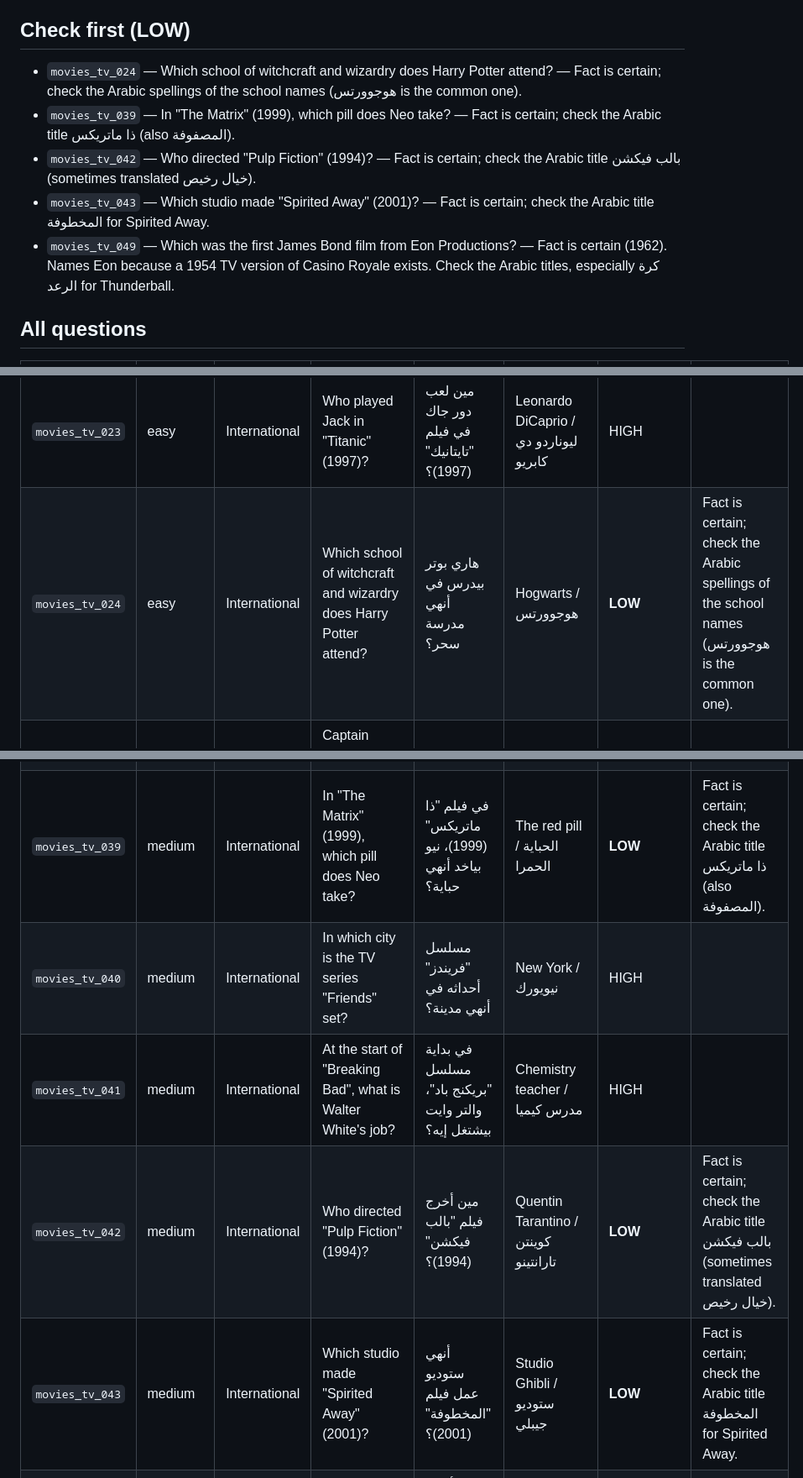
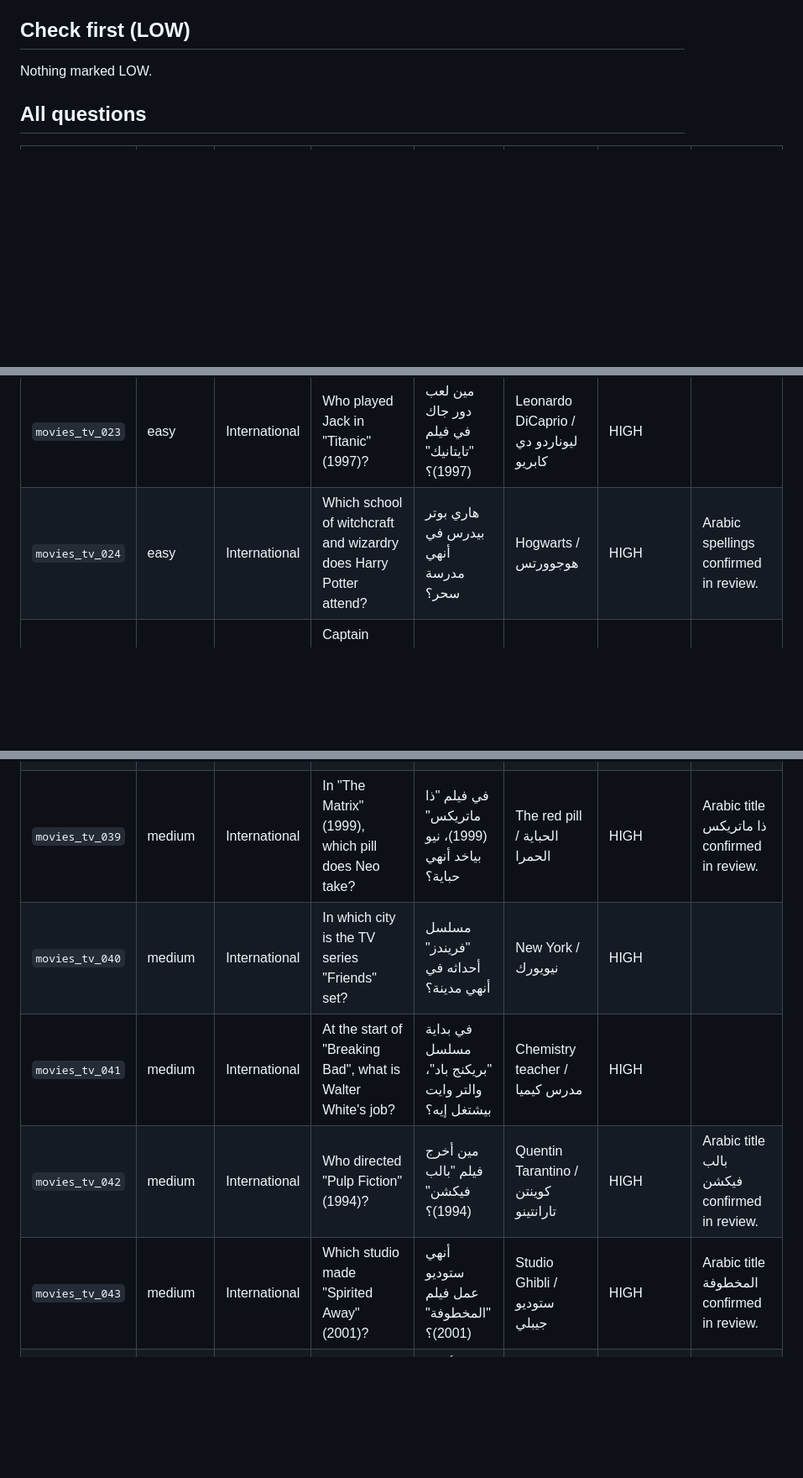
Before and after one commit to ahmed-waheed1/yalla_quiz, a Markdown page: design/content/movies_tv_review.md, 3 parts joined by grey strips. Shown at 84% size. Drawn GitHub-style; blank space fills up the shorter version.

Commit message:
Movies & TV: Arabic titles confirmed in review (no LOW items)

```diff
--- a/design/content/movies_tv_review.md
+++ b/design/content/movies_tv_review.md
@@ -11,11 +11,7 @@ Difficulty and region are for review only; they aren't stored in the asset.
 
 ## Check first (LOW)
 
-- `movies_tv_024` — Which school of witchcraft and wizardry does Harry Potter attend? — Fact is certain; check the Arabic spellings of the school names (هوجوورتس is the common one).
-- `movies_tv_039` — In "The Matrix" (1999), which pill does Neo take? — Fact is certain; check the Arabic title ذا ماتريكس (also المصفوفة).
-- `movies_tv_042` — Who directed "Pulp Fiction" (1994)? — Fact is certain; check the Arabic title بالب فيكشن (sometimes translated خيال رخيص).
-- `movies_tv_043` — Which studio made "Spirited Away" (2001)? — Fact is certain; check the Arabic title المخطوفة for Spirited Away.
-- `movies_tv_049` — Which was the first James Bond film from Eon Productions? — Fact is certain (1962). Names Eon because a 1954 TV version of Casino Royale exists. Check the Arabic titles, especially كرة الرعد for Thunderball.
+Nothing marked LOW.
 
 ## All questions
 
@@ -44,7 +40,7 @@ Difficulty and region are for review only; they aren't stored in the asset.
 | `movies_tv_021` | easy | International | Who directed "Jurassic Park" (1993)? | مين أخرج فيلم "الحديقة الجوراسية" (1993)؟ | Steven Spielberg / ستيفن سبيلبرج | HIGH |  |
 | `movies_tv_022` | easy | International | In "The Lion King" (1994), what's the name of Simba's father? | في فيلم "الأسد الملك" (1994)، إيه اسم أبو سيمبا؟ | Mufasa / موفاسا | HIGH |  |
 | `movies_tv_023` | easy | International | Who played Jack in "Titanic" (1997)? | مين لعب دور جاك في فيلم "تايتانيك" (1997)؟ | Leonardo DiCaprio / ليوناردو دي كابريو | HIGH |  |
-| `movies_tv_024` | easy | International | Which school of witchcraft and wizardry does Harry Potter attend? | هاري بوتر بيدرس في أنهي مدرسة سحر؟ | Hogwarts / هوجوورتس | **LOW** | Fact is certain; check the Arabic spellings of the school names (هوجوورتس is the common one). |
+| `movies_tv_024` | easy | International | Which school of witchcraft and wizardry does Harry Potter attend? | هاري بوتر بيدرس في أنهي مدرسة سحر؟ | Hogwarts / هوجوورتس | HIGH | Arabic spellings confirmed in review. |
 | `movies_tv_025` | easy | International | Captain Majid (Captain Tsubasa in Japan) plays which sport? | كابتن ماجد بيلعب أنهي رياضة؟ | Football / كورة القدم | HIGH |  |
 | `movies_tv_026` | easy | International | In "Finding Nemo" (2003), what kind of fish is Nemo? | في فيلم "البحث عن نيمو" (2003)، نيمو نوعه إيه من السمك؟ | A clownfish / سمكة المهرج | HIGH |  |
 | `movies_tv_027` | easy | International | What's the real name of Batman? | إيه الاسم الحقيقي لباتمان؟ | Bruce Wayne / بروس واين | HIGH |  |
@@ -59,11 +55,11 @@ Difficulty and region are for review only; they aren't stored in the asset.
 | `movies_tv_036` | medium | International | Who played Vito Corleone in "The Godfather" (1972)? | مين لعب دور فيتو كورليوني في فيلم "العراب" (1972)؟ | Marlon Brando / مارلون براندو | HIGH | Robert De Niro (young Vito in Part II) is deliberately not an option. |
 | `movies_tv_037` | medium | International | Which film has the line "Here's looking at you, kid"? | أنهي فيلم فيه الجملة الشهيرة "Here's looking at you, kid"؟ | Casablanca / كازابلانكا | HIGH | The line stays in English in the Arabic question, as it's usually quoted. |
 | `movies_tv_038` | medium | International | In "The Lord of the Rings" films, which wizard is first known as "the Grey"? | في أفلام "سيد الخواتم"، أنهي ساحر بيتعرف في الأول بـ"الرمادي"؟ | Gandalf / جاندالف | HIGH | Gandalf the Grey becomes Gandalf the White; Saruman is the White at first. |
-| `movies_tv_039` | medium | International | In "The Matrix" (1999), which pill does Neo take? | في فيلم "ذا ماتريكس" (1999)، نيو بياخد أنهي حباية؟ | The red pill / الحباية الحمرا | **LOW** | Fact is certain; check the Arabic title ذا ماتريكس (also المصفوفة). |
+| `movies_tv_039` | medium | International | In "The Matrix" (1999), which pill does Neo take? | في فيلم "ذا ماتريكس" (1999)، نيو بياخد أنهي حباية؟ | The red pill / الحباية الحمرا | HIGH | Arabic title ذا ماتريكس confirmed in review. |
 | `movies_tv_040` | medium | International | In which city is the TV series "Friends" set? | مسلسل "فريندز" أحداثه في أنهي مدينة؟ | New York / نيويورك | HIGH |  |
 | `movies_tv_041` | medium | International | At the start of "Breaking Bad", what is Walter White's job? | في بداية مسلسل "بريكنج باد"، والتر وايت بيشتغل إيه؟ | Chemistry teacher / مدرس كيميا | HIGH |  |
-| `movies_tv_042` | medium | International | Who directed "Pulp Fiction" (1994)? | مين أخرج فيلم "بالب فيكشن" (1994)؟ | Quentin Tarantino / كوينتن تارانتينو | **LOW** | Fact is certain; check the Arabic title بالب فيكشن (sometimes translated خيال رخيص). |
-| `movies_tv_043` | medium | International | Which studio made "Spirited Away" (2001)? | أنهي ستوديو عمل فيلم "المخطوفة" (2001)؟ | Studio Ghibli / ستوديو جيبلي | **LOW** | Fact is certain; check the Arabic title المخطوفة for Spirited Away. |
+| `movies_tv_042` | medium | International | Who directed "Pulp Fiction" (1994)? | مين أخرج فيلم "بالب فيكشن" (1994)؟ | Quentin Tarantino / كوينتن تارانتينو | HIGH | Arabic title بالب فيكشن confirmed in review. |
+| `movies_tv_043` | medium | International | Which studio made "Spirited Away" (2001)? | أنهي ستوديو عمل فيلم "المخطوفة" (2001)؟ | Studio Ghibli / ستوديو جيبلي | HIGH | Arabic title المخطوفة confirmed in review. |
 | `movies_tv_044` | hard | International | Who directed "Lawrence of Arabia" (1962)? | مين أخرج فيلم "لورنس العرب" (1962)؟ | David Lean / ديفيد لين | HIGH |  |
 | `movies_tv_045` | hard | International | In "Citizen Kane" (1941), what is "Rosebud"? | في فيلم "المواطن كين" (1941)، "روزباد" يبقى إيه؟ | A sled / زلّاجة | HIGH | His childhood sled. |
 | `movies_tv_046` | hard | International | In which year was "The Wizard of Oz" (with Judy Garland) released? | فيلم "ساحر أوز" (بطولة جودي جارلاند) نزل سنة كام؟ | 1939 / 1939 | HIGH | Names the Judy Garland film, since earlier Oz films exist. |
```
Also changed, not shown: other parts of design/content/movies_tv_review.md (+1 -1 lines).
